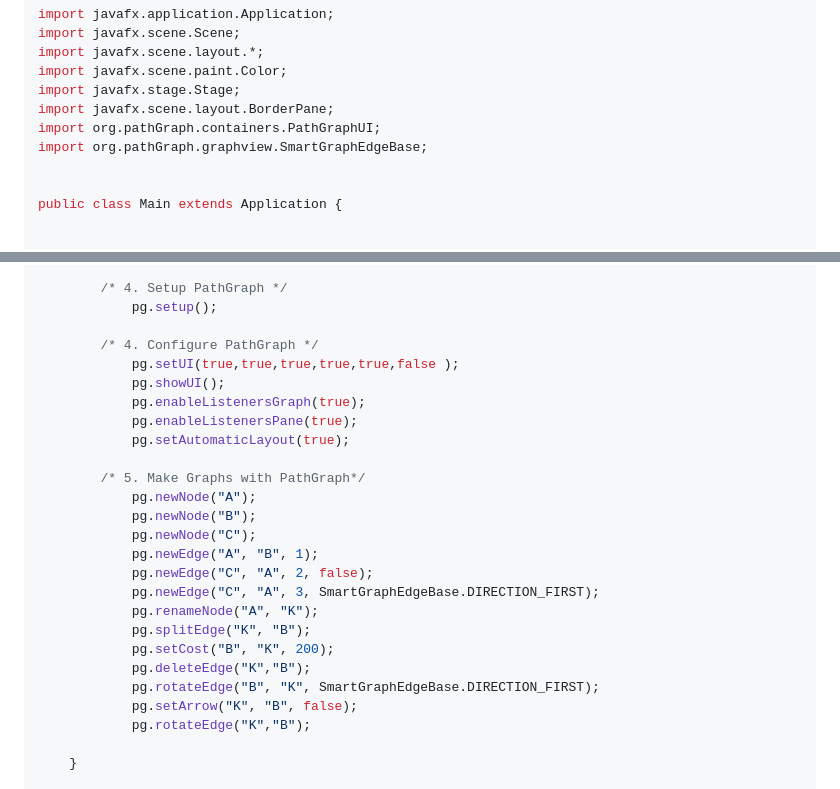
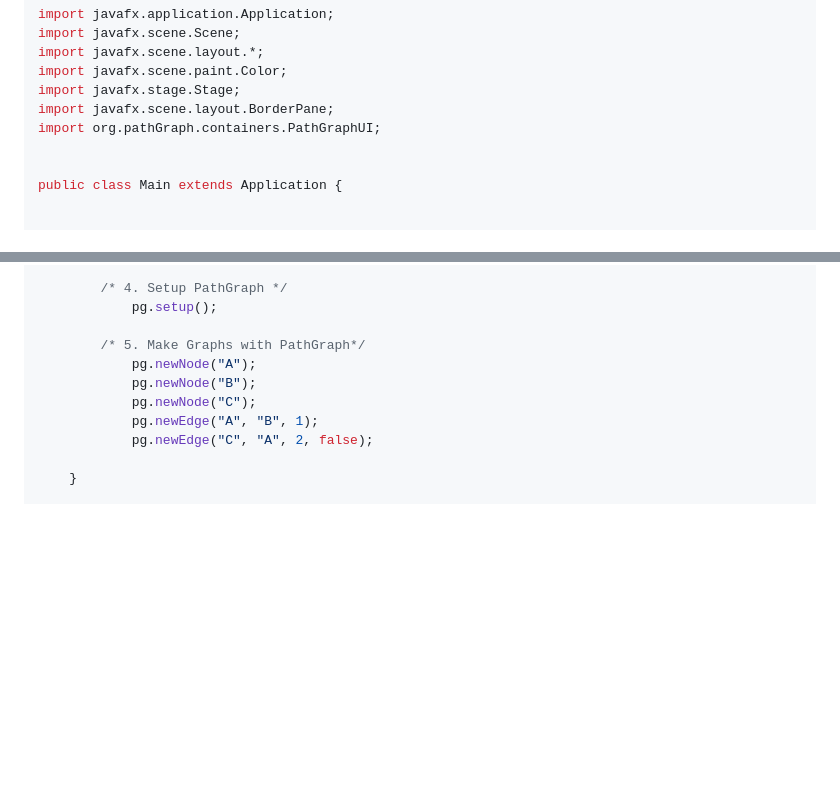
Before and after one commit to vittorioPiotti/PathGraph-JavaFX, a Markdown page: README.md, 2 parts joined by grey strips. GitHub-like rendering; folded sections open; blank space fills up the shorter version.

```diff
--- a/README.md
+++ b/README.md
@@ -314,7 +314,6 @@ import javafx.scene.paint.Color;
 import javafx.stage.Stage;
 import javafx.scene.layout.BorderPane;
 import org.pathGraph.containers.PathGraphUI;
-import org.pathGraph.graphview.SmartGraphEdgeBase;
 
 
 public class Main extends Application {
@@ -342,27 +341,12 @@ public class Main extends Application {
         /* 4. Setup PathGraph */
             pg.setup();
 
-        /* 4. Configure PathGraph */
-            pg.setUI(true,true,true,true,true,false );
-            pg.showUI();
-            pg.enableListenersGraph(true);
-            pg.enableListenersPane(true);
-            pg.setAutomaticLayout(true);
-
         /* 5. Make Graphs with PathGraph*/
             pg.newNode("A");
             pg.newNode("B");
             pg.newNode("C");
             pg.newEdge("A", "B", 1);
             pg.newEdge("C", "A", 2, false);
-            pg.newEdge("C", "A", 3, SmartGraphEdgeBase.DIRECTION_FIRST);
-            pg.renameNode("A", "K");
-            pg.splitEdge("K", "B");
-            pg.setCost("B", "K", 200);
-            pg.deleteEdge("K","B");
-            pg.rotateEdge("B", "K", SmartGraphEdgeBase.DIRECTION_FIRST);
-            pg.setArrow("K", "B", false);
-            pg.rotateEdge("K","B");
 
     }
 
```
